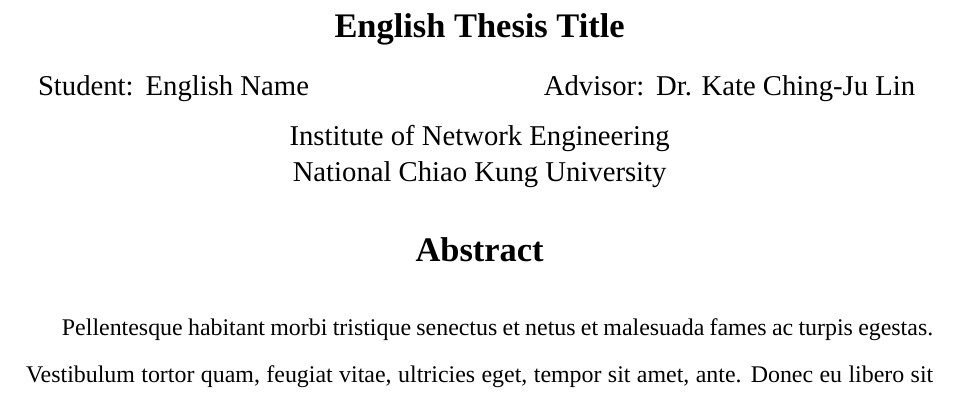
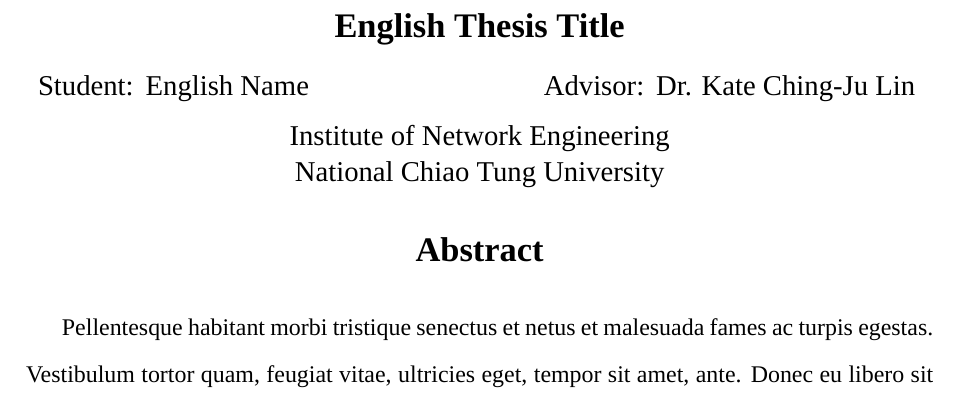
Before and after one commit to yungshenglu/NCTU-Thesis-Template, a LaTeX thesis (main.tex, which reads Config/config.tex): part of page 8 of 25, cut so that both start at the same text. Compiled offline with XeLaTeX; a missing font is replaced by an installed copy or a similar font.

Commit message:
Update v1.0

```diff
--- a/Config/config.tex
+++ b/Config/config.tex
@@ -48,7 +48,7 @@
 
 % HINT: Write down your school here (中英文學校名稱)
 \zhUnivName{國立交通大學}
-\enUnivName{National Chiao Kung University}
+\enUnivName{National Chiao Tung University}
 
 % HINT: Write down your college here (中英文學院名稱)
 \zhCollegeName{資訊學院}
```
Also changed, not shown: Class/NCTUtran.cls (+3 -3 lines).
